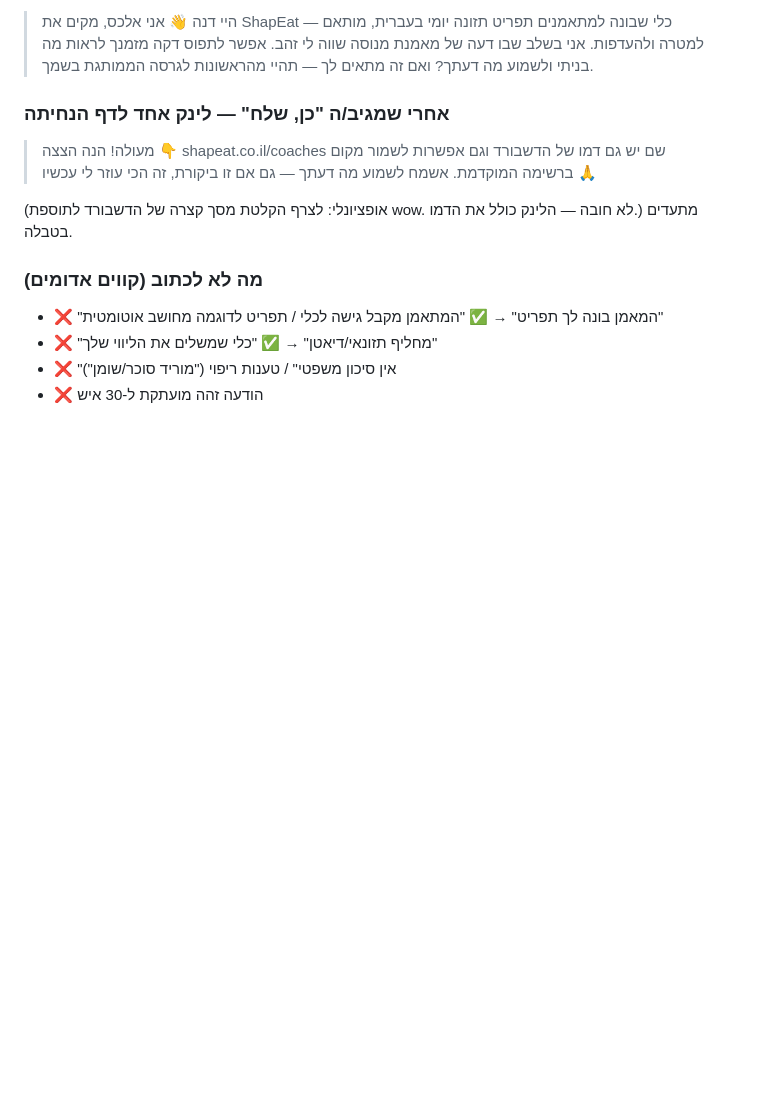
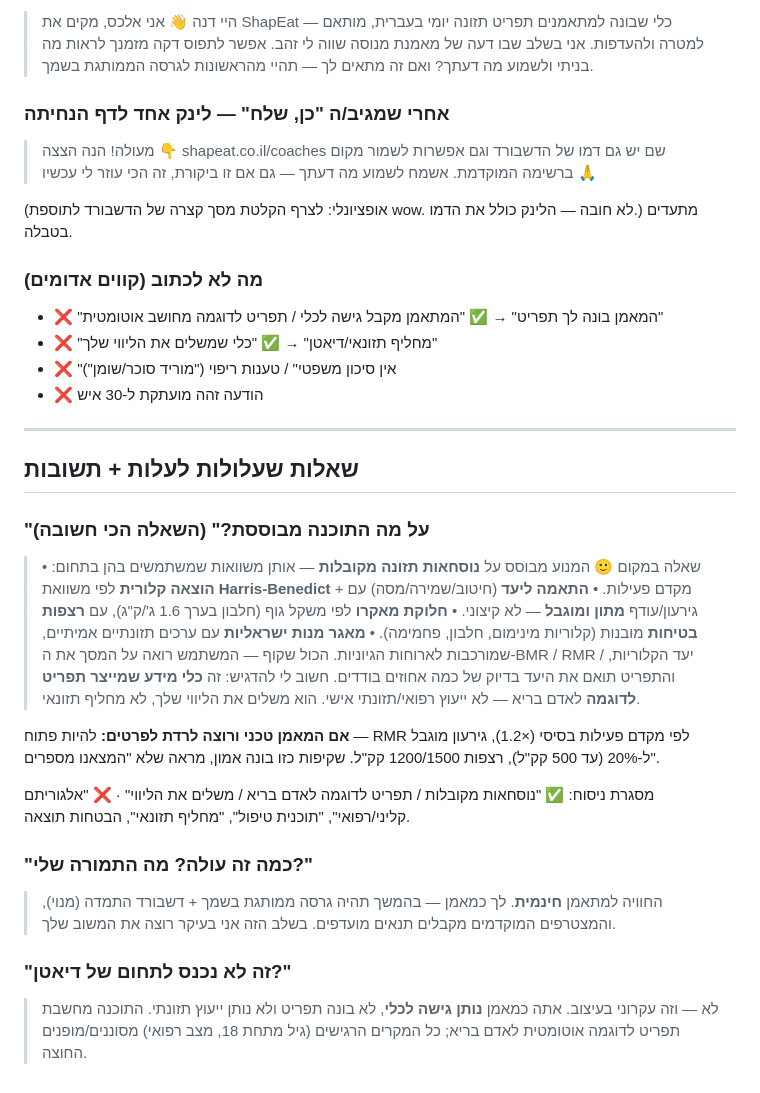
Before and after one commit to AiAlexMl/diet-app, a Markdown page: brand/outreach-coaches.md, the part around the change. Rendered like a GitHub page; blank space fills up the shorter version.

Commit message:
ערכת פנייה: סעיף "שאלות שעלולות לעלות" (על מה התוכנה מבוססת / עלות / דיאטן)
Co-Authored-By: Claude Opus 4.8 <noreply@anthropic.com>

```diff
--- a/brand/outreach-coaches.md
+++ b/brand/outreach-coaches.md
@@ -119,3 +119,26 @@
 - ❌ "מחליף תזונאי/דיאטן" → ✅ "כלי שמשלים את הליווי שלך"
 - ❌ "אין סיכון משפטי" / טענות ריפוי ("מוריד סוכר/שומן")
 - ❌ הודעה זהה מועתקת ל-30 איש
+
+---
+
+## שאלות שעלולות לעלות + תשובות
+
+### "על מה התוכנה מבוססת?" (השאלה הכי חשובה)
+> שאלה במקום 🙂 המנוע מבוסס על **נוסחאות תזונה מקובלות** — אותן משוואות שמשתמשים בהן בתחום:
+> • **הוצאה קלורית** לפי משוואת **Harris-Benedict** + מקדם פעילות.
+> • **התאמה ליעד** (חיטוב/שמירה/מסה) עם גירעון/עודף **מתון ומוגבל** — לא קיצוני.
+> • **חלוקת מאקרו** לפי משקל גוף (חלבון בערך 1.6 ג'/ק"ג), עם **רצפות בטיחות** מובנות (קלוריות מינימום, חלבון, פחמימה).
+> • **מאגר מנות ישראליות** עם ערכים תזונתיים אמיתיים, שמורכבות לארוחות הגיוניות.
+> הכול שקוף — המשתמש רואה על המסך את ה-BMR / RMR / יעד הקלוריות, והתפריט תואם את היעד בדיוק של כמה אחוזים בודדים.
+> חשוב לי להדגיש: זה **כלי מידע שמייצר תפריט לדוגמה** לאדם בריא — לא ייעוץ רפואי/תזונתי אישי. הוא משלים את הליווי שלך, לא מחליף תזונאי.
+
+**אם המאמן טכני ורוצה לרדת לפרטים:** להיות פתוח — RMR לפי מקדם פעילות בסיסי (×1.2), גירעון מוגבל ל-20% (עד 500 קק"ל), רצפות 1200/1500 קק"ל. שקיפות כזו בונה אמון, מראה שלא "המצאנו מספרים".
+
+מסגרת ניסוח: ✅ "נוסחאות מקובלות / תפריט לדוגמה לאדם בריא / משלים את הליווי" · ❌ "אלגוריתם קליני/רפואי", "תוכנית טיפול", "מחליף תזונאי", הבטחות תוצאה.
+
+### "כמה זה עולה? מה התמורה שלי?"
+> החוויה למתאמן **חינמית**. לך כמאמן — בהמשך תהיה גרסה ממותגת בשמך + דשבורד התמדה (מנוי), והמצטרפים המוקדמים מקבלים תנאים מועדפים. בשלב הזה אני בעיקר רוצה את המשוב שלך.
+
+### "זה לא נכנס לתחום של דיאטן?"
+> לא — וזה עקרוני בעיצוב. אתה כמאמן **נותן גישה לכלי**, לא בונה תפריט ולא נותן ייעוץ תזונתי. התוכנה מחשבת תפריט לדוגמה אוטומטית לאדם בריא; כל המקרים הרגישים (גיל מתחת 18, מצב רפואי) מסוננים/מופנים החוצה.
```
